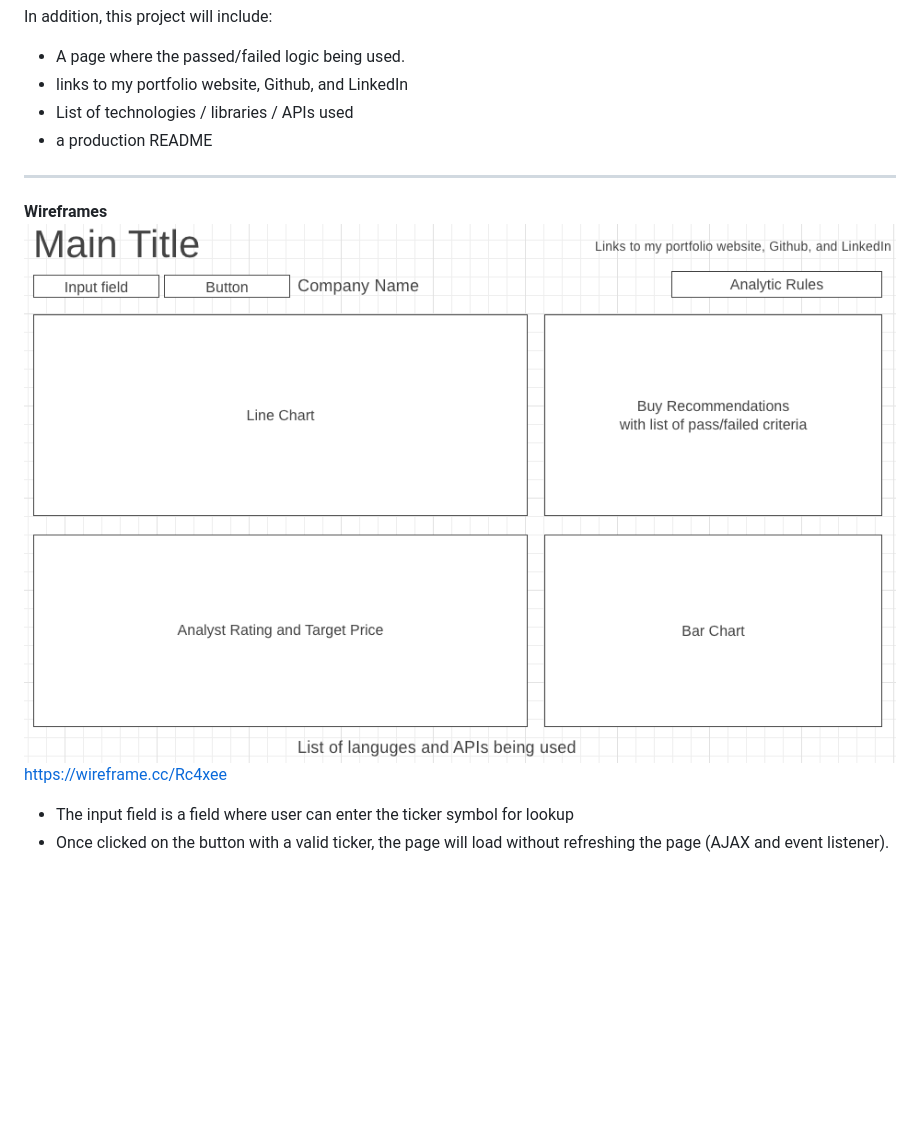
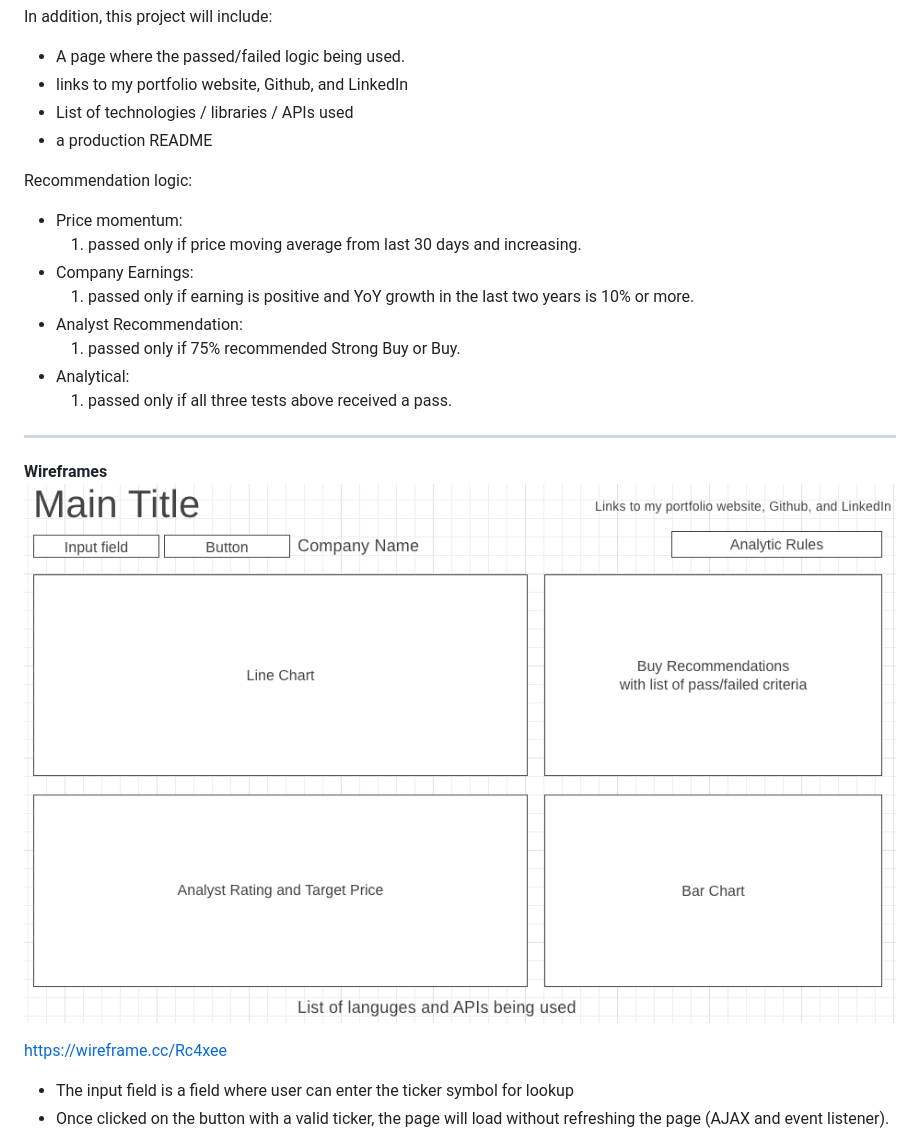
Before and after one commit to swusteven/ResearchOrSwim, a Markdown page: README.md, the part around the change. Rendered like a GitHub page; blank space fills up the shorter version.

Commit message:
working on analytics

```diff
--- a/README.md
+++ b/README.md
@@ -29,10 +29,23 @@ In addition, this project will include:
 - List of technologies / libraries / APIs used
 - a production README
 
+Recommendation logic:
+- Price momentum:
+    1. passed only if price moving average from last 30 days and increasing.
+- Company Earnings:
+    1. passed only if earning is positive and YoY growth in the last two years is 10% or more.
+- Analyst Recommendation:
+    1. passed only if 75% recommended Strong Buy or Buy.
+- Analytical:
+    1. passed only if all three tests above received a pass.
+
+
+
 ---
 
 **Wireframes**
-![](wireframe.png)
+<img src="./src/images/wireframe.png"   />
+
 https://wireframe.cc/Rc4xee
 
 - The input field is a field where user can enter the ticker symbol for lookup
```
Also changed, not shown: src/images/logo.png (added), src/images/wireframe.png (renamed from wireframe.png), 9 other files.
